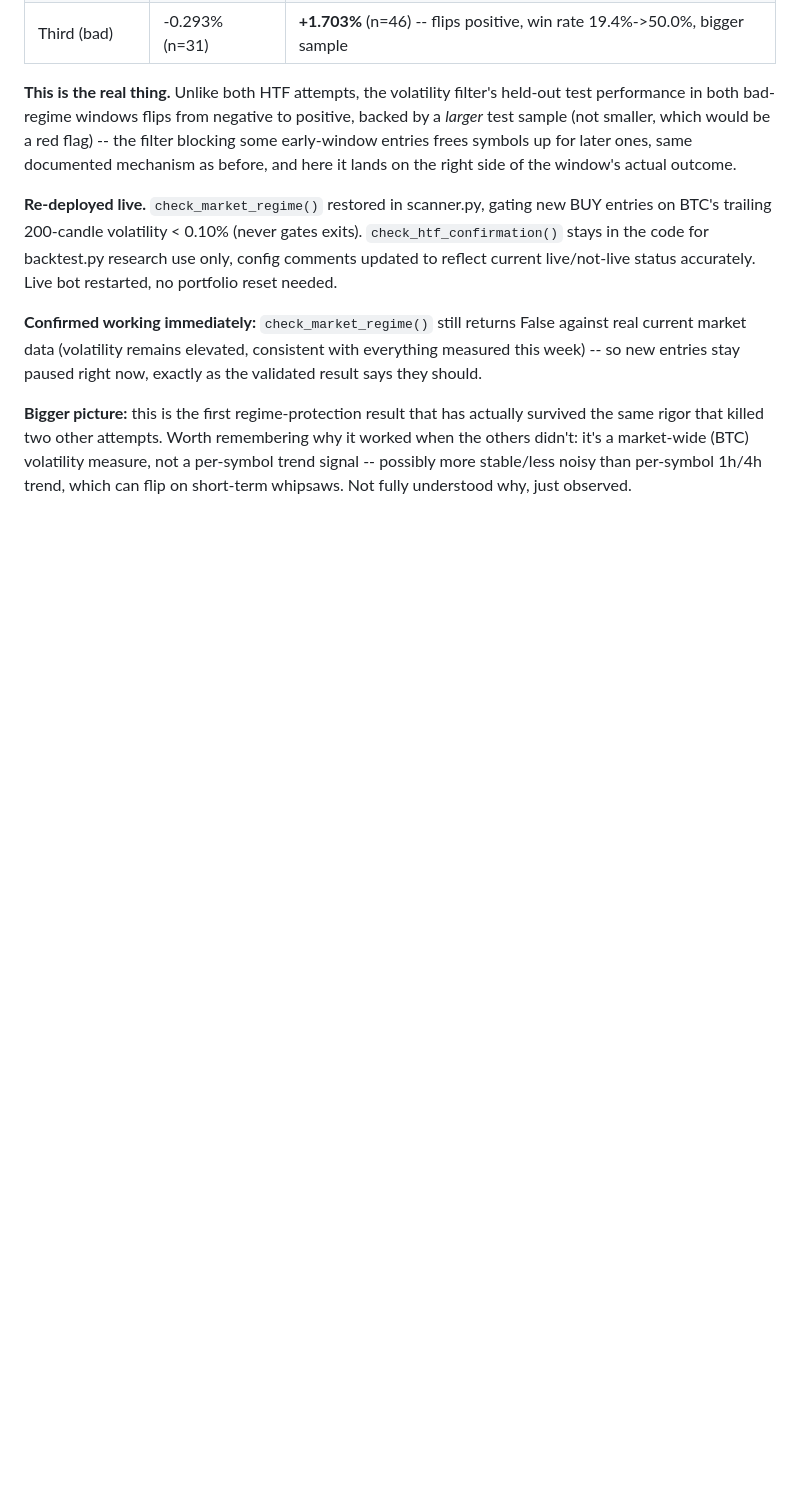
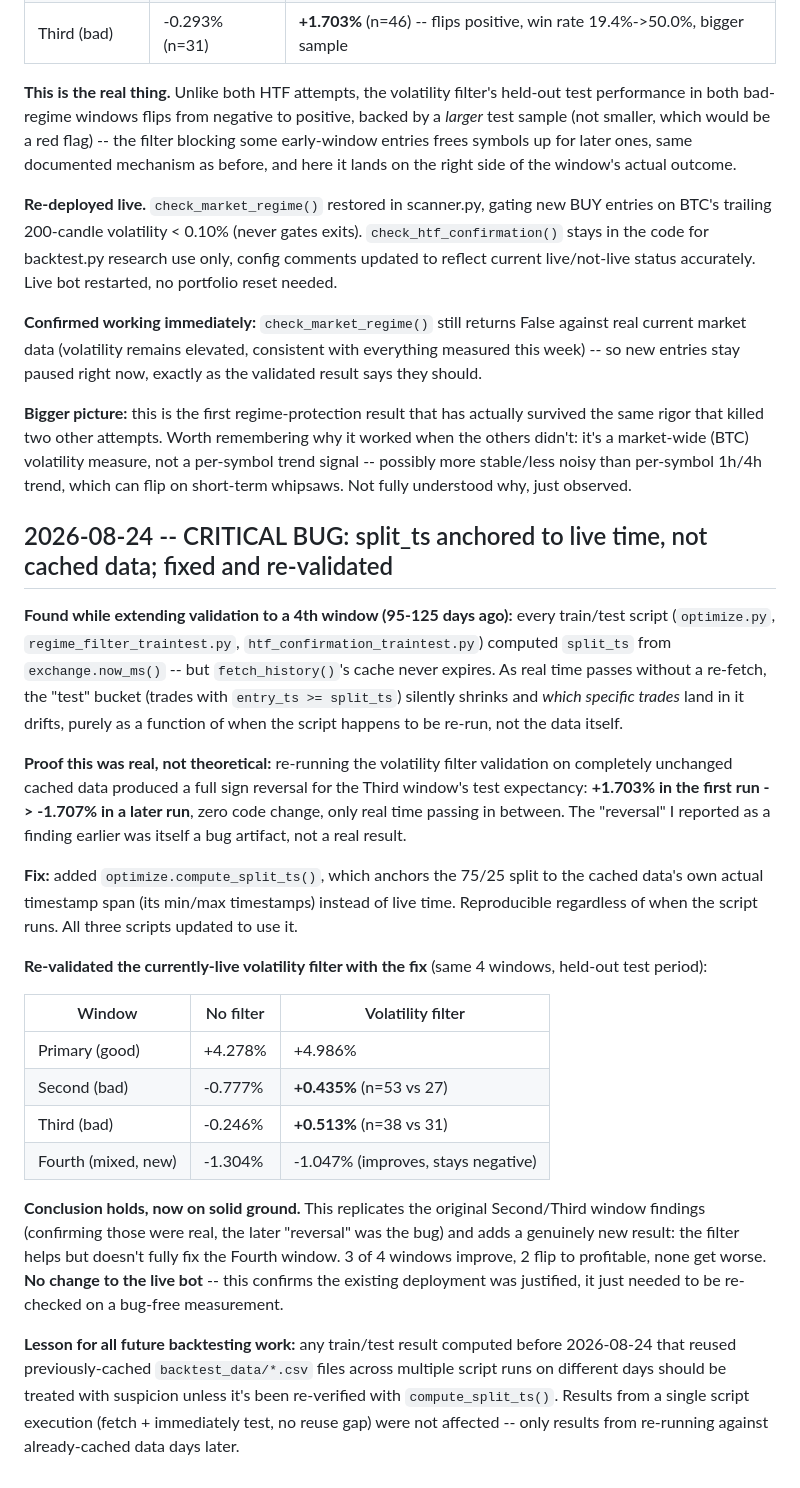
Before and after one commit to shaunhagan/atlas-1.0, a Markdown page: OPTIMIZATION_LOG.md, the part around the change. Drawn GitHub-style; blank space fills up the shorter version.

Commit message:
Log critical split_ts bug discovery, fix, and re-validated volatility filter result
Confirmed the bug was real (reproduced a full sign reversal on
unchanged data), fixed it, and re-validated the currently-live
volatility filter -- conclusion holds on solid ground now. Flagging
that the HTF confirmation rejection used the same buggy computation
and should be re-checked before fully trusting it either.

Co-Authored-By: Claude Sonnet 5 <noreply@anthropic.com>

```diff
--- a/OPTIMIZATION_LOG.md
+++ b/OPTIMIZATION_LOG.md
@@ -504,3 +504,52 @@ Worth remembering why it worked when the others didn't: it's a
 market-wide (BTC) volatility measure, not a per-symbol trend signal --
 possibly more stable/less noisy than per-symbol 1h/4h trend, which can
 flip on short-term whipsaws. Not fully understood why, just observed.
+
+## 2026-08-24 -- CRITICAL BUG: split_ts anchored to live time, not cached data; fixed and re-validated
+
+**Found while extending validation to a 4th window (95-125 days ago):**
+every train/test script (`optimize.py`, `regime_filter_traintest.py`,
+`htf_confirmation_traintest.py`) computed `split_ts` from
+`exchange.now_ms()` -- but `fetch_history()`'s cache never expires. As
+real time passes without a re-fetch, the "test" bucket (trades with
+`entry_ts >= split_ts`) silently shrinks and *which specific trades*
+land in it drifts, purely as a function of when the script happens to
+be re-run, not the data itself.
+
+**Proof this was real, not theoretical:** re-running the volatility
+filter validation on completely unchanged cached data produced a full
+sign reversal for the Third window's test expectancy: **+1.703% in the
+first run -> -1.707% in a later run**, zero code change, only real
+time passing in between. The "reversal" I reported as a finding
+earlier was itself a bug artifact, not a real result.
+
+**Fix:** added `optimize.compute_split_ts()`, which anchors the 75/25
+split to the cached data's own actual timestamp span (its min/max
+timestamps) instead of live time. Reproducible regardless of when the
+script runs. All three scripts updated to use it.
+
+**Re-validated the currently-live volatility filter with the fix**
+(same 4 windows, held-out test period):
+
+| Window | No filter | Volatility filter |
+|---|---|---|
+| Primary (good) | +4.278% | +4.986% |
+| Second (bad) | -0.777% | **+0.435%** (n=53 vs 27) |
+| Third (bad) | -0.246% | **+0.513%** (n=38 vs 31) |
+| Fourth (mixed, new) | -1.304% | -1.047% (improves, stays negative) |
+
+**Conclusion holds, now on solid ground.** This replicates the
+original Second/Third window findings (confirming those were real, the
+later "reversal" was the bug) and adds a genuinely new result: the
+filter helps but doesn't fully fix the Fourth window. 3 of 4 windows
+improve, 2 flip to profitable, none get worse. **No change to the live
+bot** -- this confirms the existing deployment was justified, it just
+needed to be re-checked on a bug-free measurement.
+
+**Lesson for all future backtesting work:** any train/test result
+computed before 2026-08-24 that reused previously-cached
+`backtest_data/*.csv` files across multiple script runs on different
+days should be treated with suspicion unless it's been re-verified
+with `compute_split_ts()`. Results from a single script execution
+(fetch + immediately test, no reuse gap) were not affected -- only
+results from re-running against already-cached data days later.
```
